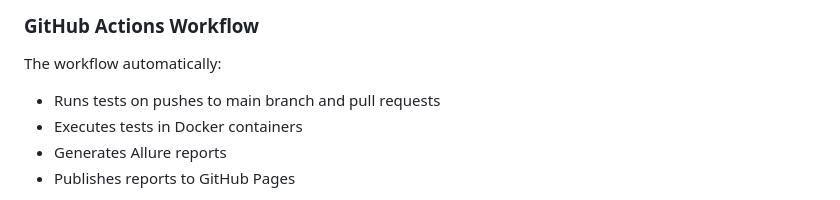
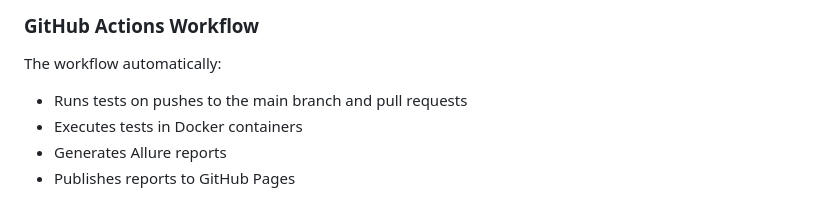
Before and after one commit to shlomi10/RestFullBookerFronend, a Markdown page: README.md, the part around the change printed below. Rendered like a GitHub page.

```diff
--- a/README.md
+++ b/README.md
@@ -99,7 +99,7 @@ This project uses GitHub Actions for continuous integration and deployment of te
 ### GitHub Actions Workflow
 
 The workflow automatically:
-- Runs tests on pushes to main branch and pull requests
+- Runs tests on pushes to the main branch and pull requests
 - Executes tests in Docker containers
 - Generates Allure reports
 - Publishes reports to GitHub Pages
```
Also changed, not shown: other parts of README.md (+2 -2 lines).
